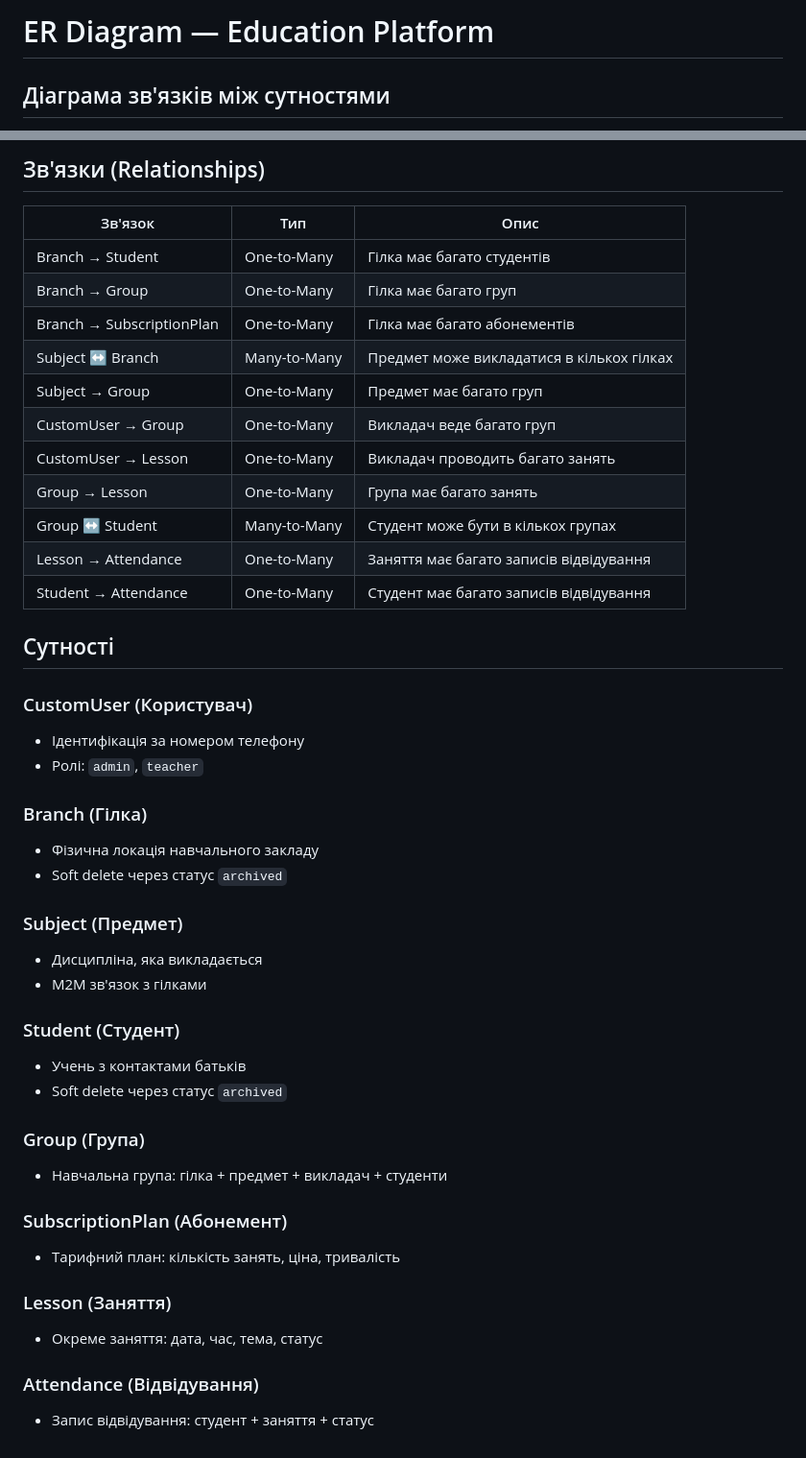
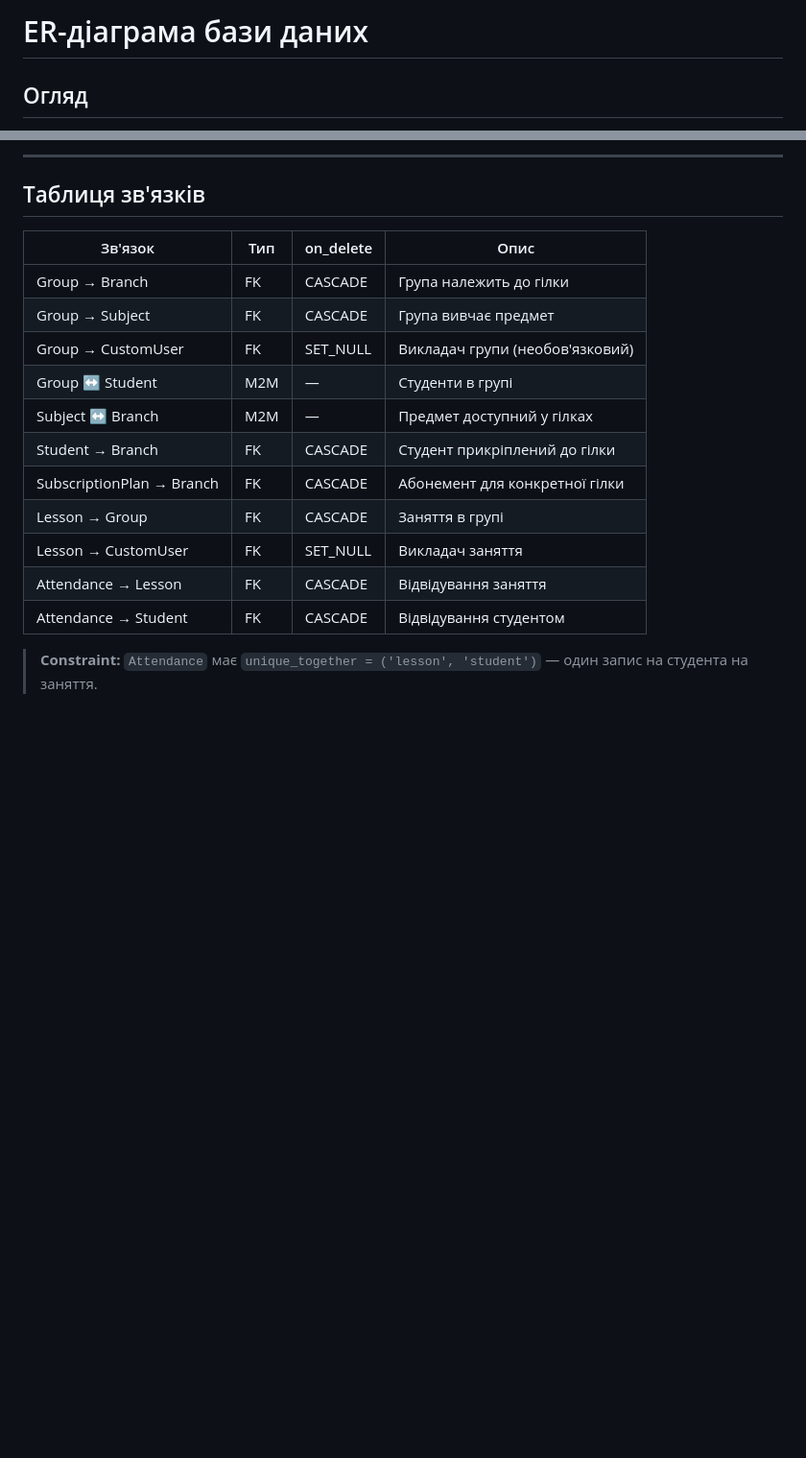
Before and after one commit to Arseniy329/backend_proj, a Markdown page: docs/er_diagram.md, 2 parts joined by grey strips. Shown at 96% size. GitHub-like rendering; blank space fills up the shorter version.

Commit message:
docs: update docs( business_logic, api_planing, er_diagram

````diff
--- a/docs/er_diagram.md
+++ b/docs/er_diagram.md
@@ -1,4 +1,4 @@
-# ER Diagram — Education Platform
+# ER-діаграма бази даних
 
-## Діаграма зв'язків між сутностями
+## Огляд
 
@@ -65,47 +106,21 @@
 ```
 
-## Зв'язки (Relationships)
+---
 
-| Зв'язок | Тип | Опис |
-|---------|-----|------|
-| Branch → Student | One-to-Many | Гілка має багато студентів |
-| Branch → Group | One-to-Many | Гілка має багато груп |
-| Branch → SubscriptionPlan | One-to-Many | Гілка має багато абонементів |
-| Subject ↔ Branch | Many-to-Many | Предмет може викладатися в кількох гілках |
-| Subject → Group | One-to-Many | Предмет має багато груп |
-| CustomUser → Group | One-to-Many | Викладач веде багато груп |
-| CustomUser → Lesson | One-to-Many | Викладач проводить багато занять |
-| Group → Lesson | One-to-Many | Група має багато занять |
-| Group ↔ Student | Many-to-Many | Студент може бути в кількох групах |
-| Lesson → Attendance | One-to-Many | Заняття має багато записів відвідування |
-| Student → Attendance | One-to-Many | Студент має багато записів відвідування |
+## Таблиця зв'язків
 
-## Сутності
+| Зв'язок | Тип | on_delete | Опис |
+|---------|-----|-----------|------|
+| Group → Branch | FK | CASCADE | Група належить до гілки |
+| Group → Subject | FK | CASCADE | Група вивчає предмет |
+| Group → CustomUser | FK | SET_NULL | Викладач групи (необов'язковий) |
+| Group ↔ Student | M2M | — | Студенти в групі |
+| Subject ↔ Branch | M2M | — | Предмет доступний у гілках |
+| Student → Branch | FK | CASCADE | Студент прикріплений до гілки |
+| SubscriptionPlan → Branch | FK | CASCADE | Абонемент для конкретної гілки |
+| Lesson → Group | FK | CASCADE | Заняття в групі |
+| Lesson → CustomUser | FK | SET_NULL | Викладач заняття |
+| Attendance → Lesson | FK | CASCADE | Відвідування заняття |
+| Attendance → Student | FK | CASCADE | Відвідування студентом |
 
-### CustomUser (Користувач)
-- Ідентифікація за номером телефону
-- Ролі: `admin`, `teacher`
-
-### Branch (Гілка)
-- Фізична локація навчального закладу
-- Soft delete через статус `archived`
-
-### Subject (Предмет)
-- Дисципліна, яка викладається
-- M2M зв'язок з гілками
-
-### Student (Студент)
-- Учень з контактами батьків
-- Soft delete через статус `archived`
-
-### Group (Група)
-- Навчальна група: гілка + предмет + викладач + студенти
-
-### SubscriptionPlan (Абонемент)
-- Тарифний план: кількість занять, ціна, тривалість
-
-### Lesson (Заняття)
-- Окреме заняття: дата, час, тема, статус
-
-### Attendance (Відвідування)
-- Запис відвідування: студент + заняття + статус
+> **Constraint:** `Attendance` має `unique_together = ('lesson', 'student')` — один запис на студента на заняття.
````
Also changed, not shown: other parts of docs/er_diagram.md (+101 -60 lines), docs/api_planning.md (+66 -80 lines), docs/business_logic.md (+74 -74 lines).
